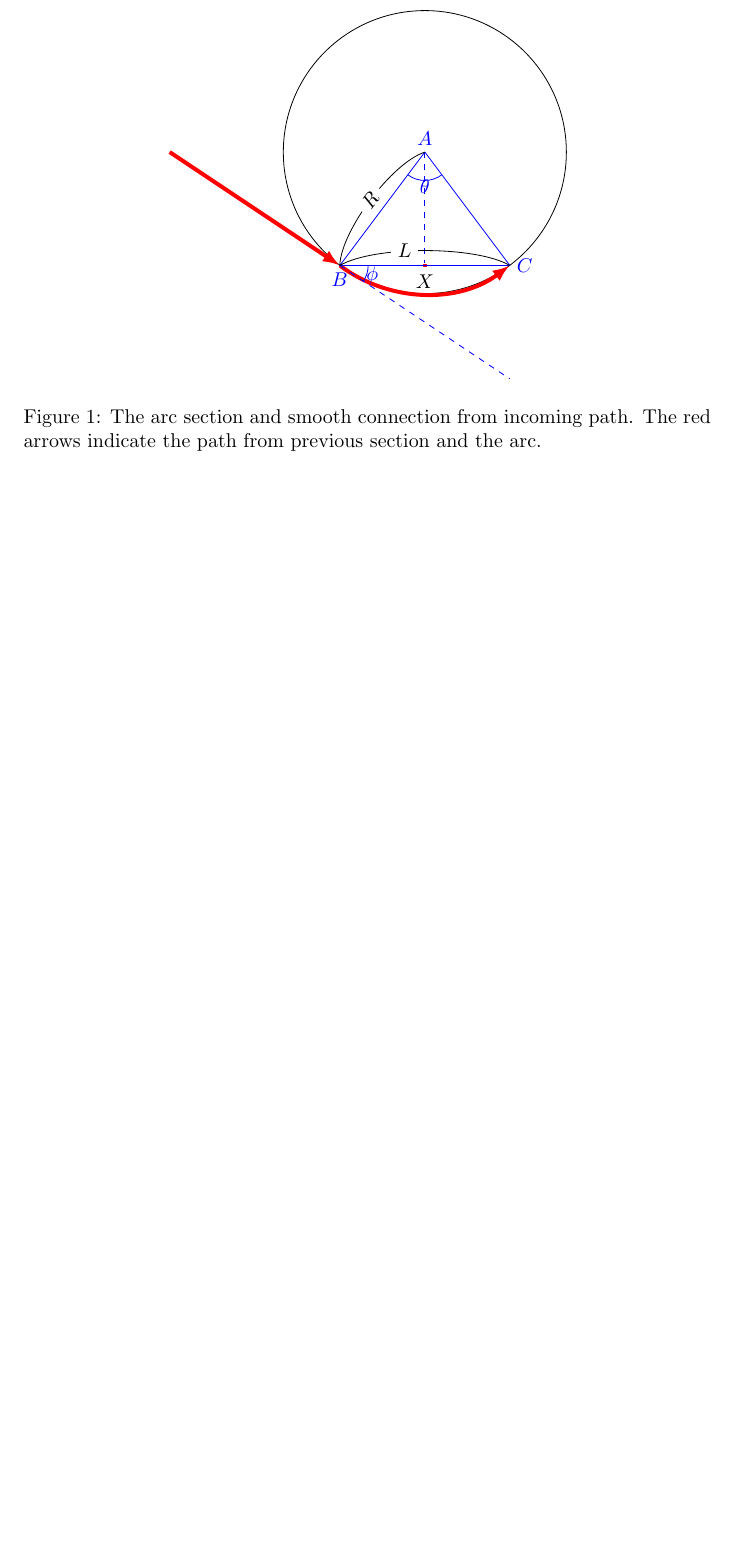
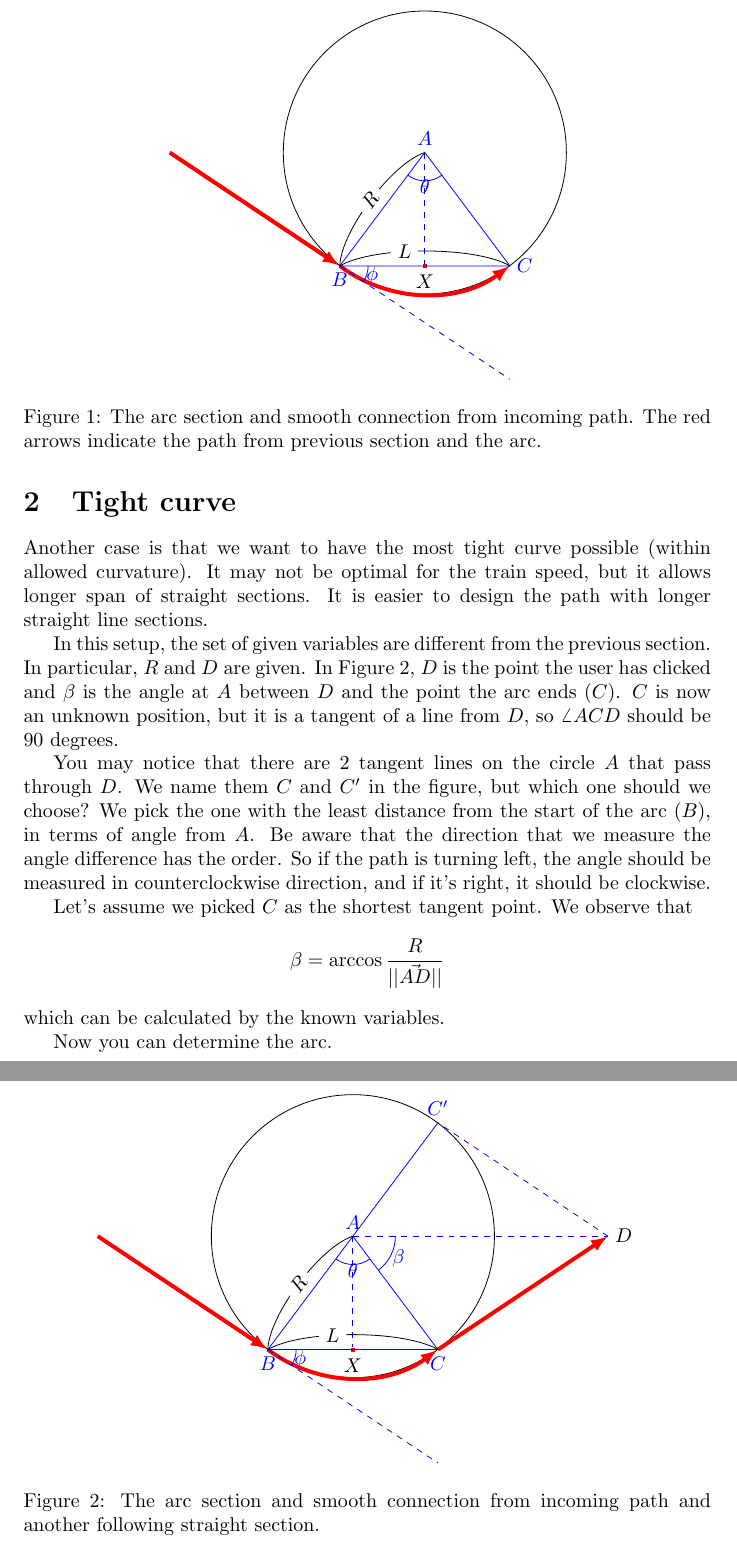
Before and after one commit to msakuta/rustrol, a LaTeX document (doc/circle.tex): part of page 2 of 2 before the commit and two parts of pages 2 and 3 of 3 after it, the two joined at a grey line, cut so that both start at the same text, the shorter picture padded with empty space. Compiled offline with pdfLaTeX.

Commit message:
Update the document to explain the tight curve

```diff
--- a/doc/circle.tex
+++ b/doc/circle.tex
@@ -79,6 +84,81 @@ $$
 
 With some simple geometry, we observe that $\theta=\frac{\phi}{2}$.
 
-With all these information, you can determine the arc.
+This gives all the information you need to determine the arc.
+
+\section{Tight curve}
+
+Another case is that we want to have the most tight curve possible (within allowed curvature).
+It may not be optimal for the train speed, but it allows longer span of straight sections.
+It is easier to design the path with longer straight line sections.
+
+\begin{figure}
+  \centering
+  \begin{tikzpicture}
+      \coordinate (O) at (-3/2-4/2*3/2,0);
+      \coordinate [label=above:\textcolor{blue}{$A$}] (A) at (0,0);
+      \coordinate [label=below:\textcolor{blue}{$B$}] (B) at (-3/2,-4/2);
+      \coordinate [label=below:\textcolor{blue}{$C$}] (C) at (3/2,-4/2);
+      \coordinate [label=above:\textcolor{blue}{$C'$}] (C') at (3/2,4/2);
+      \coordinate (Bb) at ($(B) + (B) - (O)$);
+      \path let
+        \p1 = (O)
+      in
+        coordinate [label=right:{$D$}] (D) at (-{\x1},-{\y1});
+      \node [fill=red,inner sep=1pt,label=below:$X$] (X) at ($ (B)!.5!(C) $) {};
+
+      \draw (A) let
+        \p1 = ($ (B) - (A) $)
+      in
+        circle ({veclen(\x1,\y1)});
+
+      \draw[line width=2pt, -{Latex[length=3mm]}, red] (O) -- (B);
+
+      \draw[line width=2pt, -{Latex[length=3mm]}, red] (B) let
+          \p1 = ($ (B) - (A) $),
+          \p2 = ($ (C) - (A) $),
+          \n1 = {veclen(\x1,\y1)},
+          \n2 = {atan2(\y1,\x1)},
+          \n3 = {atan2(\y2,\x2)}
+      in
+          arc [start angle=\n2, end angle=\n3, radius=\n1];
+
+      \draw[line width=2pt, -{Latex[length=3mm]}, red] (C) -- (D);
+
+      \draw[blue] (C) -- (B) -- (A) pic[draw=blue, angle eccentricity=1.2, angle radius=0.5cm, "$\phi$"] {angle=Bb--B--C};
+      \draw[blue] (A) -- (C) pic[draw=blue, angle eccentricity=1.2, angle radius=0.5cm, "$\theta$"] {angle=B--A--C};
+      \draw[blue,dashed] (A) -- (X);
+      \draw[blue,dashed] (B) -- (Bb);
+      \draw[blue,dashed] (D) -- (C');
+      \draw[blue,dashed] (A) -- (D);
+      \draw[blue] pic[draw=blue, angle eccentricity=1.2, angle radius=0.75cm, "$\beta$"] {angle=C--A--D};
+      \draw[blue] (A) -- (C');
+
+      \draw (A).. controls ($(A)!.2!(B)!10pt!-90:(B)$) and ($(A)!.8!(B)!10pt!-90:(B)$) .. (B) node [midway, sloped, fill=white] {$R$};
+      \draw (B).. controls ($(B)!.2!(C)!10pt!90:(C)$) and ($(B)!.8!(C)!10pt!90:(C)$) .. (C) node [pos=0.4, fill=white] {$L$};
+\end{tikzpicture}
+\caption{The arc section and smooth connection from incoming path and another following straight section.}
+\label{fig:arc2}
+\end{figure}
+
+In this setup, the set of given variables are different from the previous section.
+In particular, $R$ and $D$ are given.
+In Figure \ref{fig:arc2}, $D$ is the point the user has clicked and $\beta$ is the angle at $A$ between $D$ and the point the arc ends ($C$).
+$C$ is now an unknown position, but it is a tangent of a line from $D$, so $\angle ACD$ should be 90 degrees.
+
+You may notice that there are 2 tangent lines on the circle $A$ that pass through $D$.
+We name them $C$ and $C'$ in the figure, but which one should we choose?
+We pick the one with the least distance from the start of the arc ($B$), in terms of angle from $A$.
+Be aware that the direction that we measure the angle difference has the order.
+So if the path is turning left, the angle should be measured in counterclockwise direction, and if it's right, it should be clockwise.
+
+Let's assume we picked $C$ as the shortest tangent point.
+We observe that
+$$
+\beta = \arccos{\frac{R}{||\vec{AD}||}}
+$$
+which can be calculated by the known variables.
+
+Now you can determine the arc.
 
 \end{document}
```
Also changed, not shown: doc/circle.tex (5 more changed lines).
